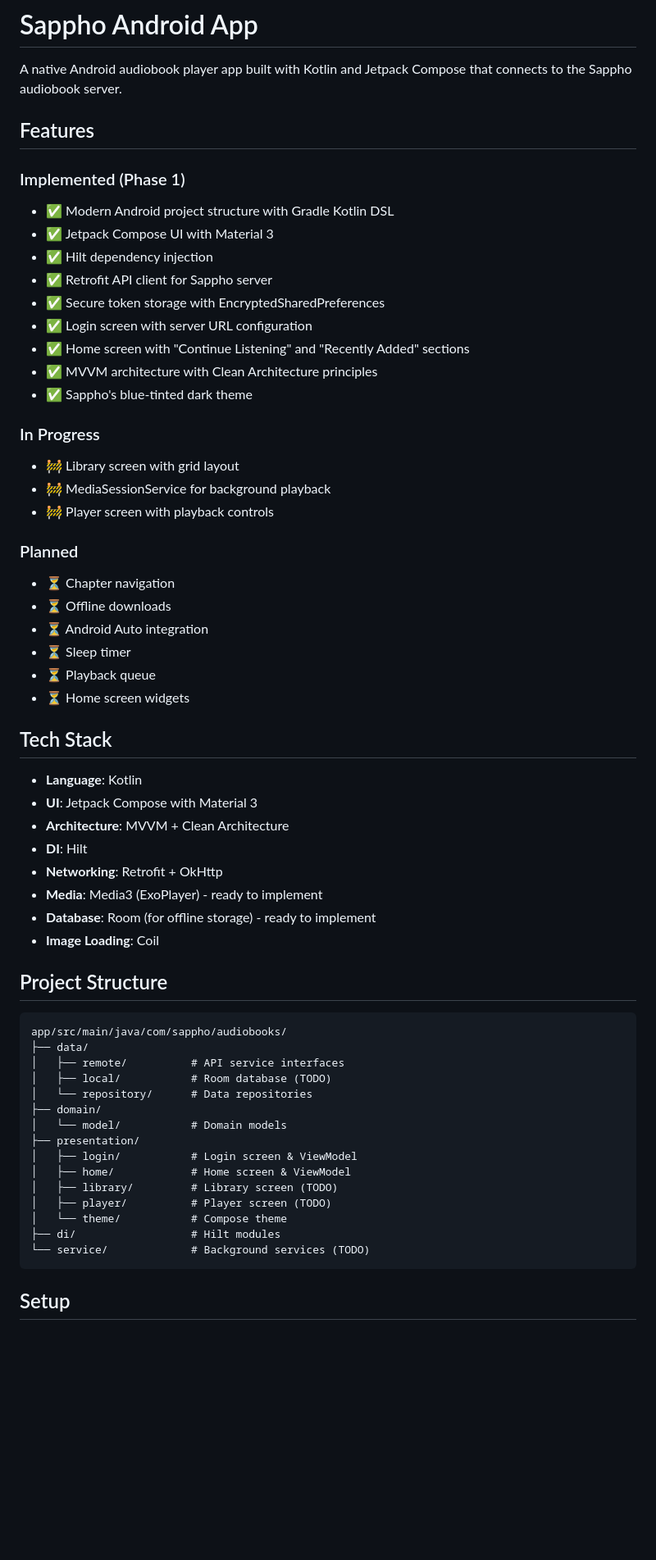
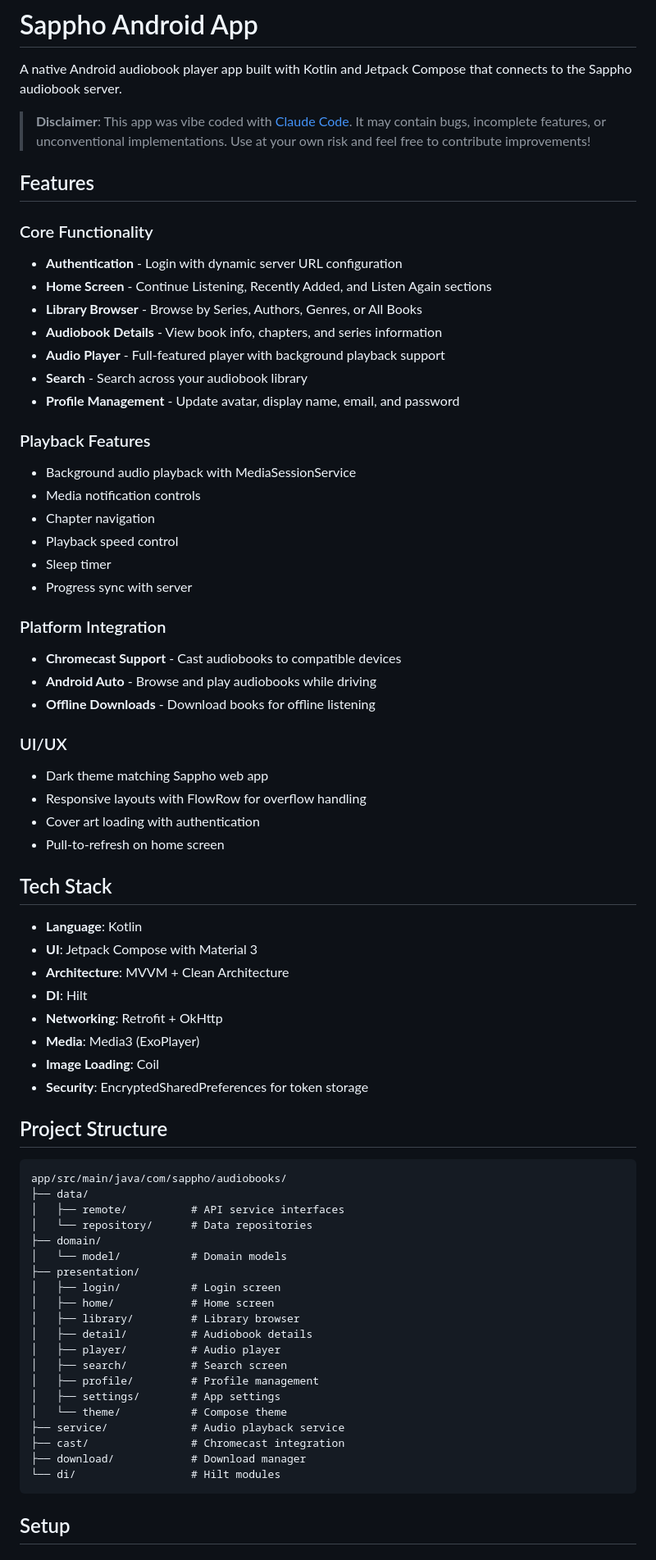
Before and after one commit to mondominator/sappho-android, a Markdown page: README.md, the part around one of its changes. Shown at 82% size. GitHub-like rendering; blank space fills up the shorter version.

````diff
--- a/README.md
+++ b/README.md
@@ -2,31 +2,37 @@
 
 A native Android audiobook player app built with Kotlin and Jetpack Compose that connects to the Sappho audiobook server.
 
+> **Disclaimer**: This app was vibe coded with [Claude Code](https://claude.com/claude-code). It may contain bugs, incomplete features, or unconventional implementations. Use at your own risk and feel free to contribute improvements!
+
 ## Features
 
-### Implemented (Phase 1)
-- ✅ Modern Android project structure with Gradle Kotlin DSL
-- ✅ Jetpack Compose UI with Material 3
-- ✅ Hilt dependency injection
-- ✅ Retrofit API client for Sappho server
-- ✅ Secure token storage with EncryptedSharedPreferences
-- ✅ Login screen with server URL configuration
-- ✅ Home screen with "Continue Listening" and "Recently Added" sections
-- ✅ MVVM architecture with Clean Architecture principles
-- ✅ Sappho's blue-tinted dark theme
+### Core Functionality
+- **Authentication** - Login with dynamic server URL configuration
+- **Home Screen** - Continue Listening, Recently Added, and Listen Again sections
+- **Library Browser** - Browse by Series, Authors, Genres, or All Books
+- **Audiobook Details** - View book info, chapters, and series information
+- **Audio Player** - Full-featured player with background playback support
+- **Search** - Search across your audiobook library
+- **Profile Management** - Update avatar, display name, email, and password
 
-### In Progress
-- 🚧 Library screen with grid layout
-- 🚧 MediaSessionService for background playback
-- 🚧 Player screen with playback controls
+### Playback Features
+- Background audio playback with MediaSessionService
+- Media notification controls
+- Chapter navigation
+- Playback speed control
+- Sleep timer
+- Progress sync with server
 
-### Planned
-- ⏳ Chapter navigation
-- ⏳ Offline downloads
-- ⏳ Android Auto integration
-- ⏳ Sleep timer
-- ⏳ Playback queue
-- ⏳ Home screen widgets
+### Platform Integration
+- **Chromecast Support** - Cast audiobooks to compatible devices
+- **Android Auto** - Browse and play audiobooks while driving
+- **Offline Downloads** - Download books for offline listening
+
+### UI/UX
+- Dark theme matching Sappho web app
+- Responsive layouts with FlowRow for overflow handling
+- Cover art loading with authentication
+- Pull-to-refresh on home screen
 
 ## Tech Stack
 
@@ -35,9 +41,9 @@ A native Android audiobook player app built with Kotlin and Jetpack Compose that
 - **Architecture**: MVVM + Clean Architecture
 - **DI**: Hilt
 - **Networking**: Retrofit + OkHttp
-- **Media**: Media3 (ExoPlayer) - ready to implement
-- **Database**: Room (for offline storage) - ready to implement
+- **Media**: Media3 (ExoPlayer)
 - **Image Loading**: Coil
+- **Security**: EncryptedSharedPreferences for token storage
 
 ## Project Structure
 
@@ -45,18 +51,23 @@ A native Android audiobook player app built with Kotlin and Jetpack Compose that
 app/src/main/java/com/sappho/audiobooks/
 ├── data/
 │   ├── remote/          # API service interfaces
-│   ├── local/           # Room database (TODO)
 │   └── repository/      # Data repositories
 ├── domain/
 │   └── model/           # Domain models
 ├── presentation/
-│   ├── login/           # Login screen & ViewModel
-│   ├── home/            # Home screen & ViewModel
-│   ├── library/         # Library screen (TODO)
-│   ├── player/          # Player screen (TODO)
+│   ├── login/           # Login screen
+│   ├── home/            # Home screen
+│   ├── library/         # Library browser
+│   ├── detail/          # Audiobook details
+│   ├── player/          # Audio player
+│   ├── search/          # Search screen
+│   ├── profile/         # Profile management
+│   ├── settings/        # App settings
 │   └── theme/           # Compose theme
-├── di/                  # Hilt modules
-└── service/             # Background services (TODO)
+├── service/             # Audio playback service
+├── cast/                # Chromecast integration
+├── download/            # Download manager
+└── di/                  # Hilt modules
 ```
 
 ## Setup
````
Also changed, not shown: other parts of README.md (+49 -37 lines).
